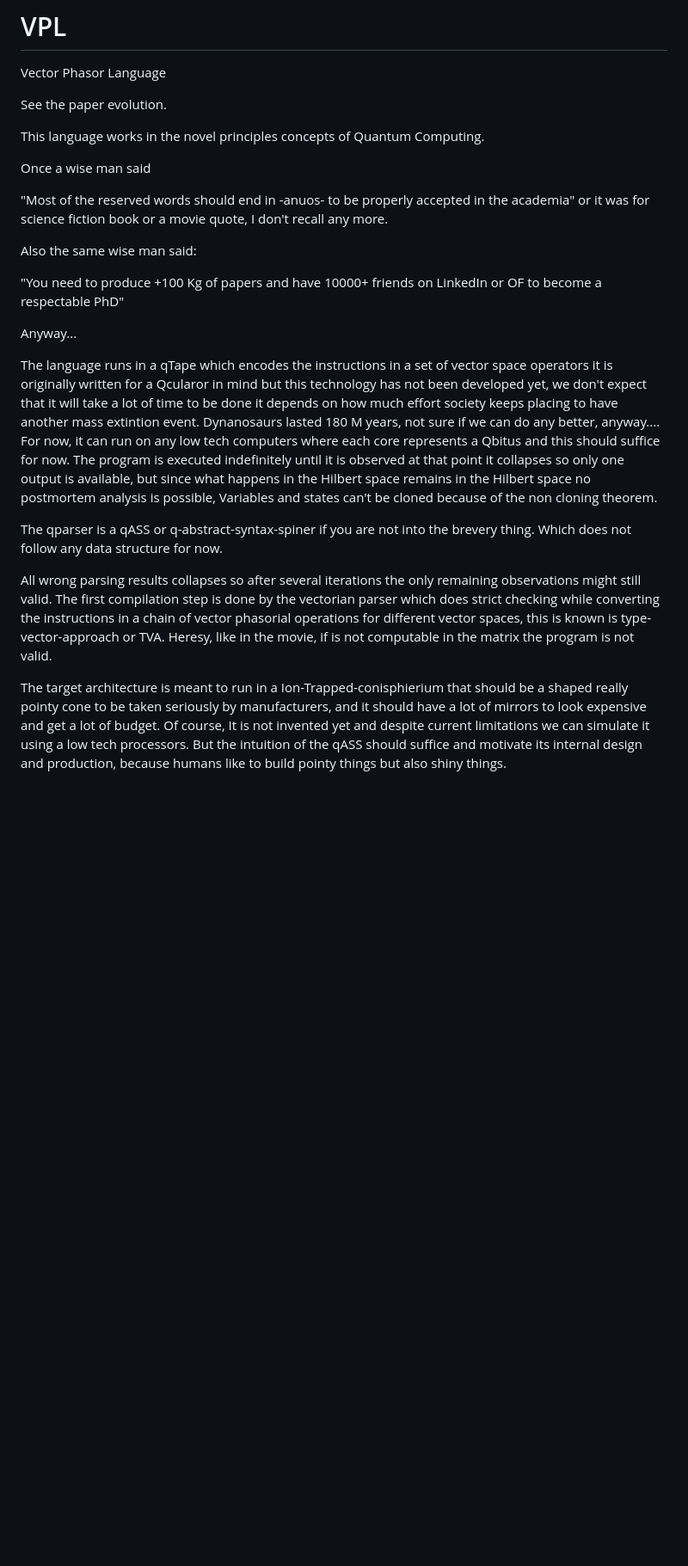
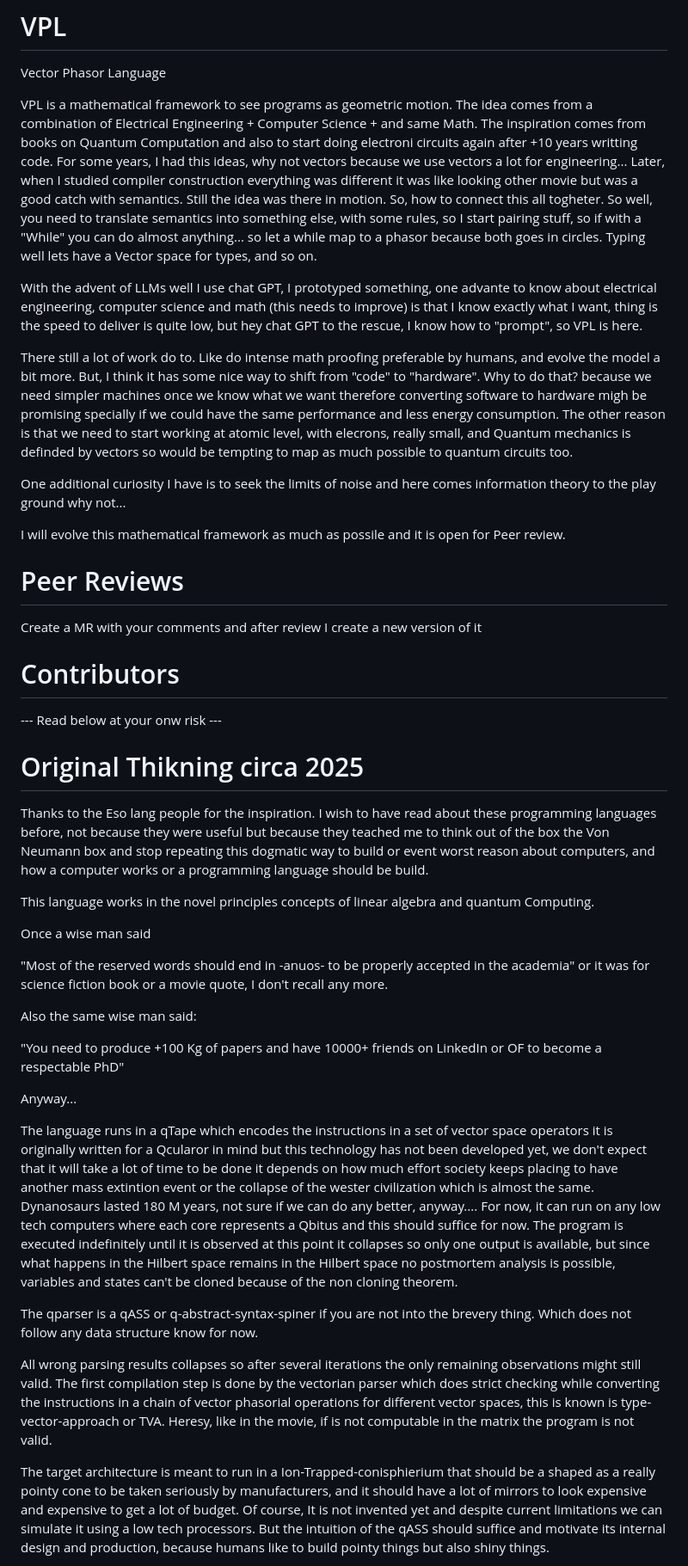
Before and after one commit to luHub/VPL, a Markdown page: README.md, the part around one of its changes. Shown at 86% size. Drawn GitHub-style; blank space fills up the shorter version.

```diff
--- a/README.md
+++ b/README.md
@@ -1,9 +1,35 @@
 # VPL
 Vector Phasor Language
 
-See the paper evolution.
+VPL is a mathematical framework to see programs as geometric motion. The idea comes from a combination of Electrical Engineering + Computer Science + and same Math. The inspiration comes from books on Quantum Computation and also to start doing electroni circuits again after +10 years writting code. For some years, I had this ideas, why not vectors because we use vectors a lot for engineering... Later, when I studied compiler construction everything was different it was like looking other movie but was a good catch with semantics. Still the idea was there in motion. So, how to connect this all togheter. So well, you need to translate semantics into something else, with some rules, so I start pairing stuff, so if with a "While" you can do almost anything... so let a while map to a phasor because both goes in circles. Typing well lets have a Vector space for types, and so on.
 
-This language works in the novel principles concepts of Quantum Computing.
+With the advent of LLMs well I use chat GPT, I prototyped something, one advante to know about electrical engineering, computer science and math (this needs to improve) is that I know exactly what I want, thing is the speed to deliver is quite low, but hey chat GPT to the rescue, I know how to "prompt", so VPL is here.
+
+There still a lot of work do to. Like do intense math proofing preferable by humans, and evolve the model a bit more. But, I think it has some nice way to shift from "code" to "hardware". Why to do that? because we need simpler machines once we know what we want therefore converting software to hardware migh be promising specially if we could have the same performance and less energy consumption. The other reason is that we need to start working at
+atomic level, with elecrons, really small, and Quantum mechanics is definded by vectors so would be tempting to map as much possible to quantum circuits too.
+
+One additional curiosity I have is to seek the limits of noise and here comes information theory to the play ground why not...
+
+
+I will evolve this mathematical framework as much as possile and it is open for Peer review.
+
+# Peer Reviews
+
+Create a MR with your comments and after review I create a new version of it
+
+
+# Contributors
+
+
+
+--- Read below at your onw risk ---
+
+# Original Thikning circa 2025
+
+Thanks to the Eso lang people for the inspiration. I wish to have read about these programming languages before, not because they were useful but because they teached me to think out of the box the Von Neumann box and stop repeating this dogmatic way to build or event worst reason about computers, and how a computer works or a programming language should be build.
+
+
+This language works in the novel principles concepts of linear algebra and quantum Computing.
 
 Once a wise man said
 
@@ -11,16 +37,16 @@ Once a wise man said
 
 Also the same wise man said:
 
-"You need to produce +100 Kg of  papers and have 10000+ friends on LinkedIn or OF to become a respectable PhD"
+"You need to produce +100 Kg of papers and have 10000+ friends on LinkedIn or OF to become a respectable PhD"
 
 Anyway...
 
-The language runs in a qTape which encodes the instructions in a set of vector space operators  it is originally written for a Qcularor in mind but this technology has not been developed yet, we don't expect that it will take a lot of time to be done it depends on  how much effort society keeps placing to have another mass extintion event. Dynanosaurs lasted 180 M years, not sure if we can do any better, anyway.... For now, it can run on any low tech computers where each core represents a Qbitus and this should suffice for now. The program is executed indefinitely until it is observed at that point it collapses so only one output is available, but since what happens in the Hilbert space remains in the Hilbert space no postmortem analysis is possible, Variables and states can't be cloned because of the non cloning theorem.
+The language runs in a qTape which encodes the instructions in a set of vector space operators  it is originally written for a Qcularor in mind but this technology has not been developed yet, we don't expect that it will take a lot of time to be done it depends on  how much effort society keeps placing to have another mass extintion event or the collapse of the wester civilization which is almost the same. Dynanosaurs lasted 180 M years, not sure if we can do any better, anyway.... For now, it can run on any low tech computers where each core represents a Qbitus and this should suffice for now. The program is executed indefinitely until it is observed at this point it collapses so only one output is available, but since what happens in the Hilbert space remains in the Hilbert space no postmortem analysis is possible, variables and states can't be cloned because of the non cloning theorem.
 
-The qparser is a qASS or q-abstract-syntax-spiner  if you are not into the brevery thing. Which does not follow any data structure for now.
+The qparser is a qASS or q-abstract-syntax-spiner if you are not into the brevery thing. Which does not follow any data structure know for now.
 
 All wrong parsing results collapses so after several iterations the only remaining observations might still valid. The first compilation step is done by the vectorian parser which does strict checking while converting the instructions in a chain of vector phasorial operations for different vector spaces, this is known is type-vector-approach or TVA.
 Heresy, like in the movie, if is not computable in the matrix the program is not valid.
 
-The target architecture is meant to run in a  Ion-Trapped-conisphierium that should be a shaped really pointy cone to be taken seriously by manufacturers, and it should have a lot of mirrors to look expensive and get a lot of budget. Of course, It is not invented yet and despite current limitations we can simulate it using a low tech processors. But the intuition of the qASS should suffice and motivate its internal design and production, because humans like to build pointy things but also shiny things.
+The target architecture is meant to run in a  Ion-Trapped-conisphierium that should be a shaped as a really pointy cone to be taken seriously by manufacturers, and it should have a lot of mirrors to look expensive and expensive to get a lot of budget. Of course, It is not invented yet and despite current limitations we can simulate it using a low tech processors. But the intuition of the qASS should suffice and motivate its internal design and production, because humans like to build pointy things but also shiny things.
 
```
Also changed, not shown: other parts of README.md (+4 -4 lines).
